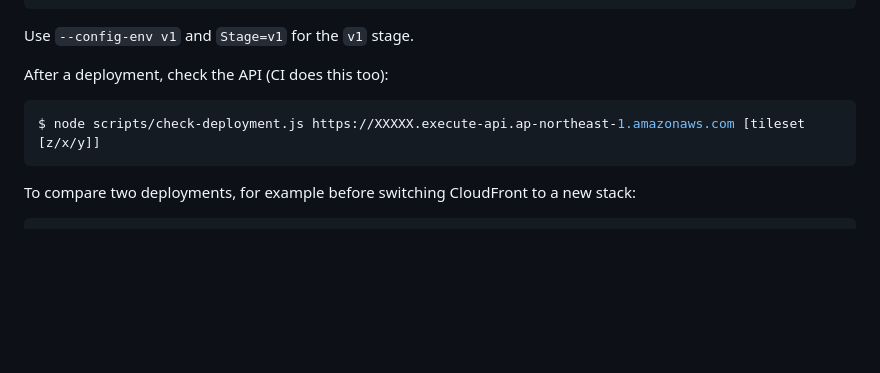
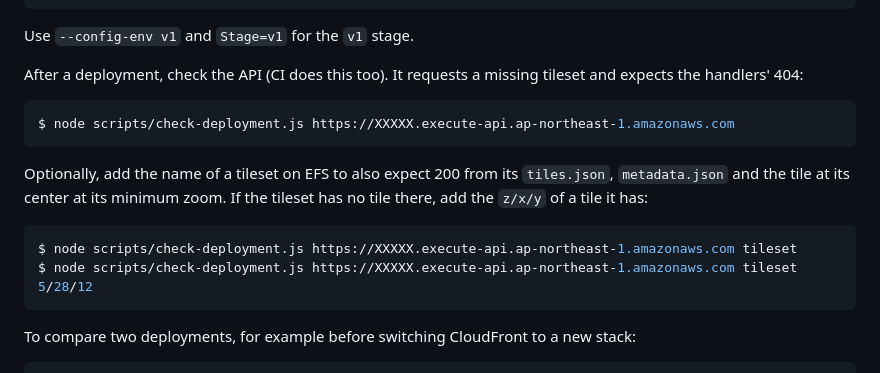
Before and after one commit to geolonia/tileserverless, a Markdown page: README.md, the part around the change. Drawn GitHub-style; blank space fills up the shorter version.

Commit message:
docs: show runnable check-deployment examples

````diff
--- a/README.md
+++ b/README.md
@@ -55,10 +55,17 @@ $ sam deploy --config-env default --parameter-overrides \
 
 Use `--config-env v1` and `Stage=v1` for the `v1` stage.
 
-After a deployment, check the API (CI does this too):
+After a deployment, check the API (CI does this too). It requests a missing tileset and expects the handlers' 404:
 
 ```shell
-$ node scripts/check-deployment.js https://XXXXX.execute-api.ap-northeast-1.amazonaws.com [tileset [z/x/y]]
+$ node scripts/check-deployment.js https://XXXXX.execute-api.ap-northeast-1.amazonaws.com
+```
+
+Optionally, add the name of a tileset on EFS to also expect 200 from its `tiles.json`, `metadata.json` and the tile at its center at its minimum zoom. If the tileset has no tile there, add the `z/x/y` of a tile it has:
+
+```shell
+$ node scripts/check-deployment.js https://XXXXX.execute-api.ap-northeast-1.amazonaws.com tileset
+$ node scripts/check-deployment.js https://XXXXX.execute-api.ap-northeast-1.amazonaws.com tileset 5/28/12
 ```
 
 To compare two deployments, for example before switching CloudFront to a new stack:
````
